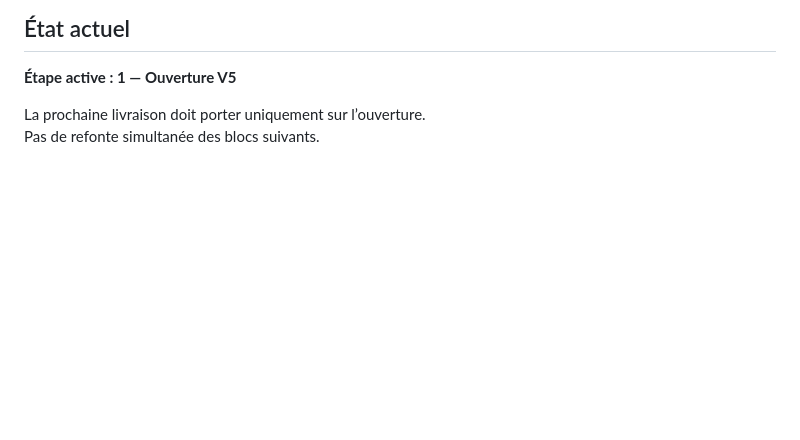
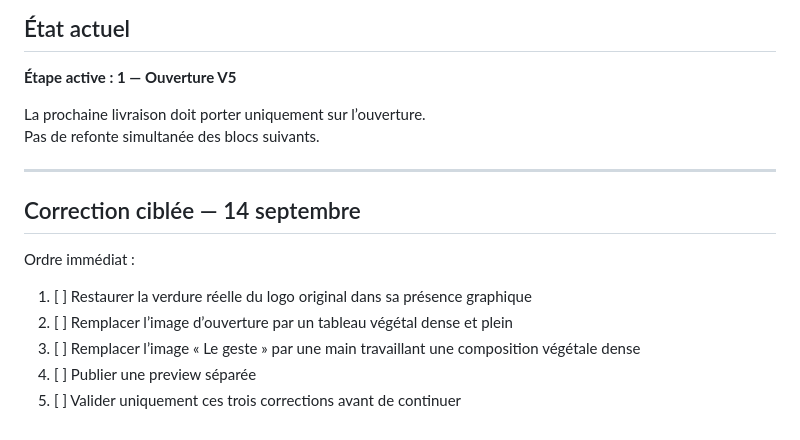
Before and after one commit to yum4nity-code/adelem-site, a Markdown page: site-v5/PROCESS.md, the part around the change. Rendered like a GitHub page; blank space fills up the shorter version.

Commit message:
Add focused V5 image correction steps

```diff
--- a/site-v5/PROCESS.md
+++ b/site-v5/PROCESS.md
@@ -170,3 +170,16 @@ La galerie facilite la décision.
 
 La prochaine livraison doit porter uniquement sur l’ouverture.
 Pas de refonte simultanée des blocs suivants.
+
+
+---
+
+## Correction ciblée — 14 septembre
+
+Ordre immédiat :
+
+1. [ ] Restaurer la verdure réelle du logo original dans sa présence graphique
+2. [ ] Remplacer l’image d’ouverture par un tableau végétal dense et plein
+3. [ ] Remplacer l’image « Le geste » par une main travaillant une composition végétale dense
+4. [ ] Publier une preview séparée
+5. [ ] Valider uniquement ces trois corrections avant de continuer
```
